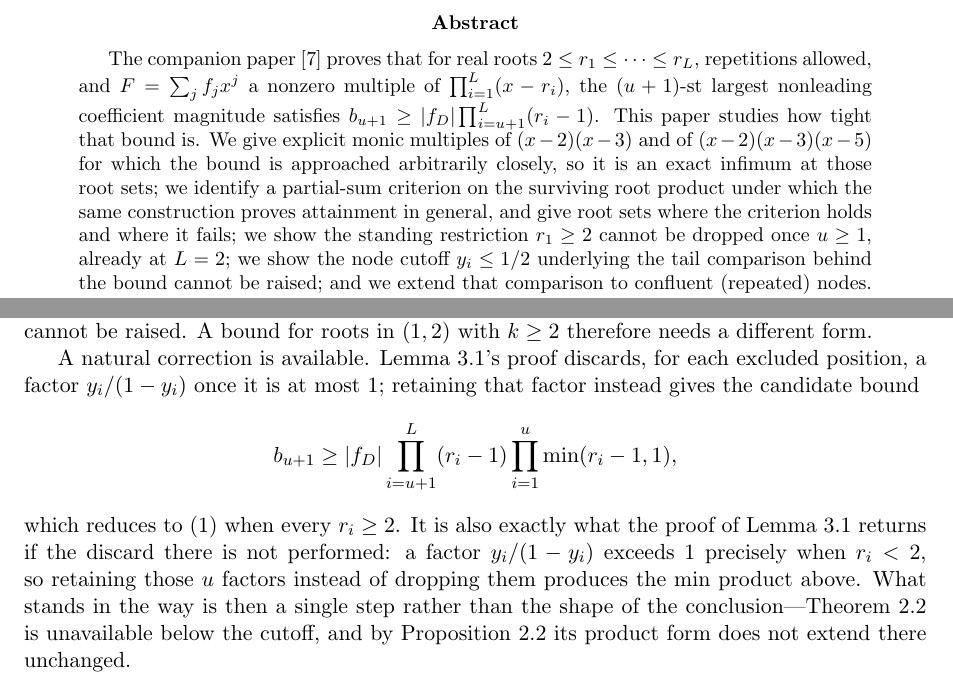
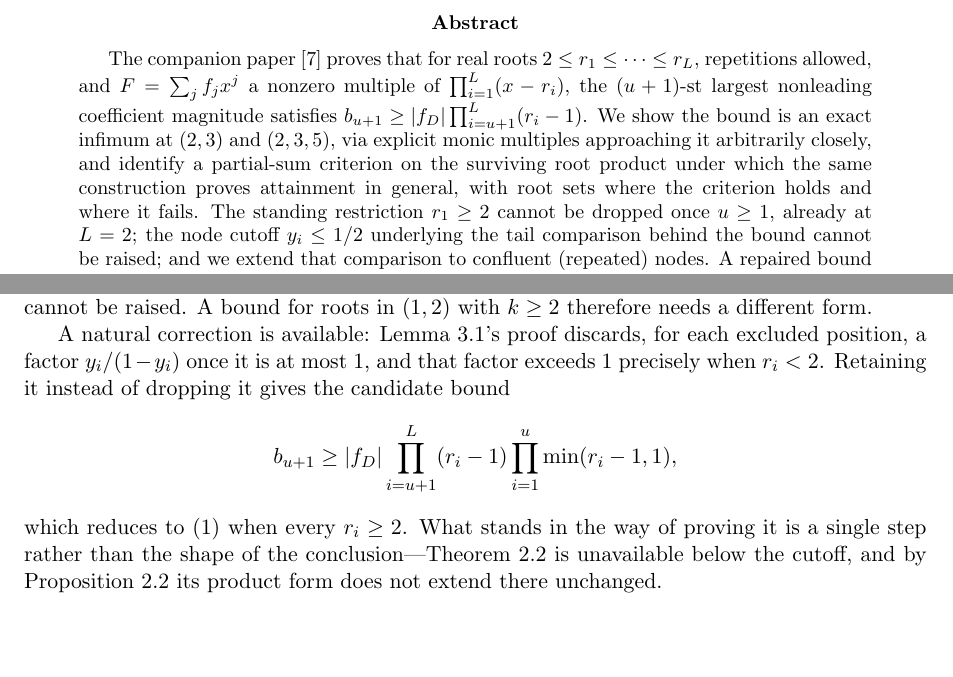
Before and after one commit to bangyen/coefficient-mass, a LaTeX paper (coefficient-mass-attainment.tex): two parts of pages 1 and 8 of 9, joined at a grey line, cut so that both start at the same text, the shorter picture padded with empty space. Compiled offline with pdfLaTeX.

Commit message:
coefficient-mass-attainment: cut abstract/intro filler and a duplicated sentence
Went back and checked my own added prose specifically (the split's new
abstract, intro, and stitching sentences), since the rest of both papers
is the source's original writing.

Abstract and intro both opened with a throat-clearing 'This paper
studies/asks how tight the bound is' sentence before getting to content,
and the abstract chained five parallel 'we give / we identify / we show
/ we show / and we extend' clauses -- listier than the companion paper's
own abstract, which has no such framing sentence and varies its
constructions. Cut the filler sentences and switched the two necessity
results to impersonal statements, matching how the source distinguishes
constructive results (we give/extend) from proved impossibilities
(stated flatly).

Also found and fixed a real duplication: the repaired-bound paragraph
said 'retaining that factor instead gives the candidate bound' and then,
two sentences later, 'retaining those u factors instead of dropping them
produces the min product above' -- an artifact of stitching a new
opening sentence onto the original text without removing what it
duplicated. Merged into one pass.

Recompiles clean.

```diff
--- a/coefficient-mass-attainment.tex
+++ b/coefficient-mass-attainment.tex
@@ -35,18 +35,16 @@ The companion paper~\cite{coefficient-mass} proves that for real roots
 $2\le r_1\le\cdots\le r_L$, repetitions allowed, and $F=\sum_jf_jx^j$ a
 nonzero multiple of $\prod_{i=1}^L(x-r_i)$, the $(u+1)$-st largest
 nonleading coefficient magnitude satisfies
-$b_{u+1}\ge|f_D|\prod_{i=u+1}^L(r_i-1)$.  This paper studies how tight that
-bound is.  We give explicit monic multiples of $(x-2)(x-3)$ and of
-$(x-2)(x-3)(x-5)$ for which the bound is approached arbitrarily closely, so
-it is an exact infimum at those root sets; we identify a partial-sum
-criterion on the surviving root product under which the same construction
-proves attainment in general, and give root sets where the criterion holds
-and where it fails; we show the standing restriction $r_1\ge2$ cannot be
-dropped once $u\ge1$, already at $L=2$; we show the node cutoff $y_i\le1/2$
-underlying the tail comparison behind the bound cannot be raised; and we
-extend that comparison to confluent (repeated) nodes.  A repaired bound
-below the cutoff is conjectured but not proved, and the converse of the
-partial-sum criterion is left open.
+$b_{u+1}\ge|f_D|\prod_{i=u+1}^L(r_i-1)$.  We show the bound is an exact
+infimum at $(2,3)$ and $(2,3,5)$, via explicit monic multiples approaching
+it arbitrarily closely, and identify a partial-sum criterion on the
+surviving root product under which the same construction proves attainment
+in general, with root sets where the criterion holds and where it fails.
+The standing restriction $r_1\ge2$ cannot be dropped once $u\ge1$, already
+at $L=2$; the node cutoff $y_i\le1/2$ underlying the tail comparison behind
+the bound cannot be raised; and we extend that comparison to confluent
+(repeated) nodes.  A repaired bound below the cutoff is conjectured but not
+proved, and the converse of the partial-sum criterion is left open.
 \end{abstract}
 
 \noindent\textbf{Keywords.} Polynomial multiples; coefficient mass; reduced
@@ -547,18 +544,15 @@ the tail bound rests on the node cutoff $y_i\le1/2$, which
 Proposition~\ref{prop:cutoff} shows cannot be raised.  A bound for roots in
 $(1,2)$ with $k\ge2$ therefore needs a different form.
 
-A natural correction is available.  Lemma~3.1's proof discards, for each
-excluded position, a factor $y_i/(1-y_i)$ once it is at most $1$; retaining
-that factor instead gives the candidate bound
+A natural correction is available: Lemma~3.1's proof discards, for each
+excluded position, a factor $y_i/(1-y_i)$ once it is at most $1$, and that
+factor exceeds $1$ precisely when $r_i<2$.  Retaining it instead of dropping
+it gives the candidate bound
 \[
   b_{u+1}\ge|f_D|\prod_{i=u+1}^L(r_i-1)\prod_{i=1}^{u}\min(r_i-1,1),
 \]
-which reduces to \eqref{eq:order} when every $r_i\ge2$.  It is also exactly
-what the proof of Lemma~3.1 returns if the discard there is not performed: a
-factor
-$y_i/(1-y_i)$ exceeds $1$ precisely when $r_i<2$, so retaining those $u$
-factors instead of dropping them produces the $\min$ product above.  What
-stands in the way is then a single step rather than the shape of the
+which reduces to \eqref{eq:order} when every $r_i\ge2$.  What stands in the
+way of proving it is a single step rather than the shape of the
 conclusion---Theorem~2.2 is unavailable below the cutoff, and by
 Proposition~\ref{prop:cutoff} its product form does not extend there
 unchanged.
```
Also changed, not shown: coefficient-mass-attainment.tex (3 more changed lines).
